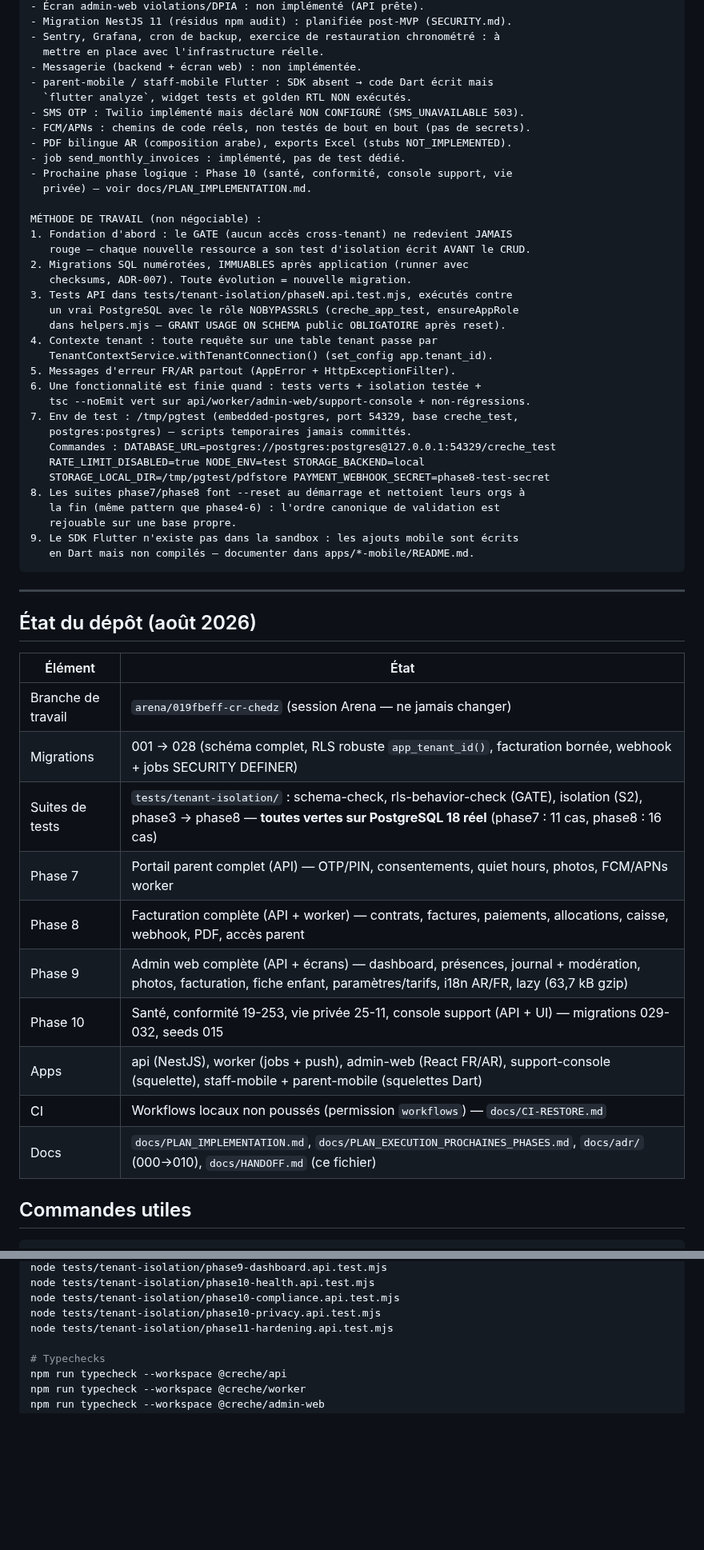
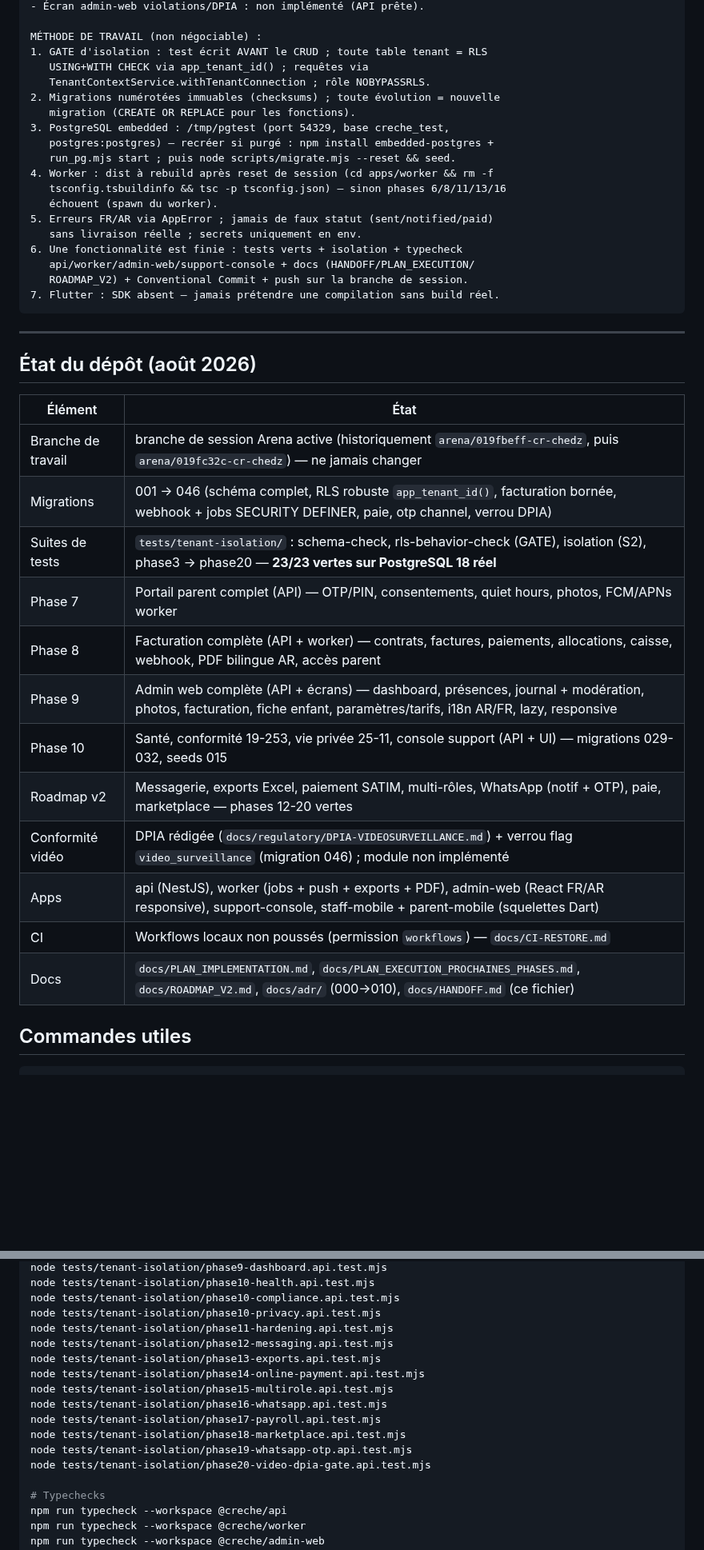
Before and after one commit to Allintelligence2024/cr-cheDZ, a Markdown page: docs/HANDOFF.md, 2 parts joined by grey strips. Shown at 80% size. Rendered like a GitHub page; blank space fills up the shorter version.

````diff
--- a/docs/HANDOFF.md
+++ b/docs/HANDOFF.md
@@ -100,40 +61,23 @@ RESTE À FAIRE (non fait, à ne pas déclarer fini) :
 - Écran admin-web violations/DPIA : non implémenté (API prête).
-- Migration NestJS 11 (résidus npm audit) : planifiée post-MVP (SECURITY.md).
-- Sentry, Grafana, cron de backup, exercice de restauration chronométré : à
-  mettre en place avec l'infrastructure réelle.
-- Messagerie (backend + écran web) : non implémentée.
-- parent-mobile / staff-mobile Flutter : SDK absent → code Dart écrit mais
-  `flutter analyze`, widget tests et golden RTL NON exécutés.
-- SMS OTP : Twilio implémenté mais déclaré NON CONFIGURÉ (SMS_UNAVAILABLE 503).
-- FCM/APNs : chemins de code réels, non testés de bout en bout (pas de secrets).
-- PDF bilingue AR (composition arabe), exports Excel (stubs NOT_IMPLEMENTED).
-- job send_monthly_invoices : implémenté, pas de test dédié.
-- Prochaine phase logique : Phase 10 (santé, conformité, console support, vie
-  privée) — voir docs/PLAN_IMPLEMENTATION.md.
 
 MÉTHODE DE TRAVAIL (non négociable) :
-1. Fondation d'abord : le GATE (aucun accès cross-tenant) ne redevient JAMAIS
-   rouge — chaque nouvelle ressource a son test d'isolation écrit AVANT le CRUD.
-2. Migrations SQL numérotées, IMMUABLES après application (runner avec
-   checksums, ADR-007). Toute évolution = nouvelle migration.
-3. Tests API dans tests/tenant-isolation/phaseN.api.test.mjs, exécutés contre
-   un vrai PostgreSQL avec le rôle NOBYPASSRLS (creche_app_test, ensureAppRole
-   dans helpers.mjs — GRANT USAGE ON SCHEMA public OBLIGATOIRE après reset).
-4. Contexte tenant : toute requête sur une table tenant passe par
-   TenantContextService.withTenantConnection() (set_config app.tenant_id).
-5. Messages d'erreur FR/AR partout (AppError + HttpExceptionFilter).
-6. Une fonctionnalité est finie quand : tests verts + isolation testée +
-   tsc --noEmit vert sur api/worker/admin-web/support-console + non-régressions.
-7. Env de test : /tmp/pgtest (embedded-postgres, port 54329, base creche_test,
-   postgres:postgres) — scripts temporaires jamais committés.
-   Commandes : DATABASE_URL=postgres://postgres:postgres@127.0.0.1:54329/creche_test
-   RATE_LIMIT_DISABLED=true NODE_ENV=test STORAGE_BACKEND=local
-   STORAGE_LOCAL_DIR=/tmp/pgtest/pdfstore PAYMENT_WEBHOOK_SECRET=phase8-test-secret
-8. Les suites phase7/phase8 font --reset au démarrage et nettoient leurs orgs à
-   la fin (même pattern que phase4-6) : l'ordre canonique de validation est
-   rejouable sur une base propre.
-9. Le SDK Flutter n'existe pas dans la sandbox : les ajouts mobile sont écrits
-   en Dart mais non compilés — documenter dans apps/*-mobile/README.md.
+1. GATE d'isolation : test écrit AVANT le CRUD ; toute table tenant = RLS
+   USING+WITH CHECK via app_tenant_id() ; requêtes via
+   TenantContextService.withTenantConnection ; rôle NOBYPASSRLS.
+2. Migrations numérotées immuables (checksums) ; toute évolution = nouvelle
+   migration (CREATE OR REPLACE pour les fonctions).
+3. PostgreSQL embedded : /tmp/pgtest (port 54329, base creche_test,
+   postgres:postgres) — recréer si purgé : npm install embedded-postgres +
+   run_pg.mjs start ; puis node scripts/migrate.mjs --reset && seed.
+4. Worker : dist à rebuild après reset de session (cd apps/worker && rm -f
+   tsconfig.tsbuildinfo && tsc -p tsconfig.json) — sinon phases 6/8/11/13/16
+   échouent (spawn du worker).
+5. Erreurs FR/AR via AppError ; jamais de faux statut (sent/notified/paid)
+   sans livraison réelle ; secrets uniquement en env.
+6. Une fonctionnalité est finie : tests verts + isolation + typecheck
+   api/worker/admin-web/support-console + docs (HANDOFF/PLAN_EXECUTION/
+   ROADMAP_V2) + Conventional Commit + push sur la branche de session.
+7. Flutter : SDK absent — jamais prétendre une compilation sans build réel.
 ```
 
 ---
@@ -142,16 +86,18 @@ MÉTHODE DE TRAVAIL (non négociable) :
 
 | Élément | État |
 |---|---|
-| Branche de travail | `arena/019fbeff-cr-chedz` (session Arena — ne jamais changer) |
-| Migrations | 001 → 028 (schéma complet, RLS robuste `app_tenant_id()`, facturation bornée, webhook + jobs SECURITY DEFINER) |
-| Suites de tests | `tests/tenant-isolation/` : schema-check, rls-behavior-check (GATE), isolation (S2), phase3 → phase8 — **toutes vertes sur PostgreSQL 18 réel** (phase7 : 11 cas, phase8 : 16 cas) |
+| Branche de travail | branche de session Arena active (historiquement `arena/019fbeff-cr-chedz`, puis `arena/019fc32c-cr-chedz`) — ne jamais changer |
+| Migrations | 001 → 046 (schéma complet, RLS robuste `app_tenant_id()`, facturation bornée, webhook + jobs SECURITY DEFINER, paie, otp channel, verrou DPIA) |
+| Suites de tests | `tests/tenant-isolation/` : schema-check, rls-behavior-check (GATE), isolation (S2), phase3 → phase20 — **23/23 vertes sur PostgreSQL 18 réel** |
 | Phase 7 | Portail parent complet (API) — OTP/PIN, consentements, quiet hours, photos, FCM/APNs worker |
-| Phase 8 | Facturation complète (API + worker) — contrats, factures, paiements, allocations, caisse, webhook, PDF, accès parent |
-| Phase 9 | Admin web complète (API + écrans) — dashboard, présences, journal + modération, photos, facturation, fiche enfant, paramètres/tarifs, i18n AR/FR, lazy (63,7 kB gzip) |
+| Phase 8 | Facturation complète (API + worker) — contrats, factures, paiements, allocations, caisse, webhook, PDF bilingue AR, accès parent |
+| Phase 9 | Admin web complète (API + écrans) — dashboard, présences, journal + modération, photos, facturation, fiche enfant, paramètres/tarifs, i18n AR/FR, lazy, responsive |
 | Phase 10 | Santé, conformité 19-253, vie privée 25-11, console support (API + UI) — migrations 029-032, seeds 015 |
-| Apps | api (NestJS), worker (jobs + push), admin-web (React FR/AR), support-console (squelette), staff-mobile + parent-mobile (squelettes Dart) |
+| Roadmap v2 | Messagerie, exports Excel, paiement SATIM, multi-rôles, WhatsApp (notif + OTP), paie, marketplace — phases 12-20 vertes |
+| Conformité vidéo | DPIA rédigée (`docs/regulatory/DPIA-VIDEOSURVEILLANCE.md`) + verrou flag `video_surveillance` (migration 046) ; module non implémenté |
+| Apps | api (NestJS), worker (jobs + push + exports + PDF), admin-web (React FR/AR responsive), support-console, staff-mobile + parent-mobile (squelettes Dart) |
 | CI | Workflows locaux non poussés (permission `workflows`) — `docs/CI-RESTORE.md` |
-| Docs | `docs/PLAN_IMPLEMENTATION.md`, `docs/PLAN_EXECUTION_PROCHAINES_PHASES.md`, `docs/adr/` (000→010), `docs/HANDOFF.md` (ce fichier) |
+| Docs | `docs/PLAN_IMPLEMENTATION.md`, `docs/PLAN_EXECUTION_PROCHAINES_PHASES.md`, `docs/ROADMAP_V2.md`, `docs/adr/` (000→010), `docs/HANDOFF.md` (ce fichier) |
 
 ## Commandes utiles
 
@@ -178,6 +124,15 @@ node tests/tenant-isolation/phase10-health.api.test.mjs
 node tests/tenant-isolation/phase10-compliance.api.test.mjs
 node tests/tenant-isolation/phase10-privacy.api.test.mjs
 node tests/tenant-isolation/phase11-hardening.api.test.mjs
+node tests/tenant-isolation/phase12-messaging.api.test.mjs
+node tests/tenant-isolation/phase13-exports.api.test.mjs
+node tests/tenant-isolation/phase14-online-payment.api.test.mjs
+node tests/tenant-isolation/phase15-multirole.api.test.mjs
+node tests/tenant-isolation/phase16-whatsapp.api.test.mjs
+node tests/tenant-isolation/phase17-payroll.api.test.mjs
+node tests/tenant-isolation/phase18-marketplace.api.test.mjs
+node tests/tenant-isolation/phase19-whatsapp-otp.api.test.mjs
+node tests/tenant-isolation/phase20-video-dpia-gate.api.test.mjs
 
 # Typechecks
 npm run typecheck --workspace @creche/api
````
Also changed, not shown: other parts of docs/HANDOFF.md (+43 -82 lines), docs/PLAN_EXECUTION_PROCHAINES_PHASES.md (+3 -0 lines), docs/ROADMAP_V2.md (+2 -2 lines).
